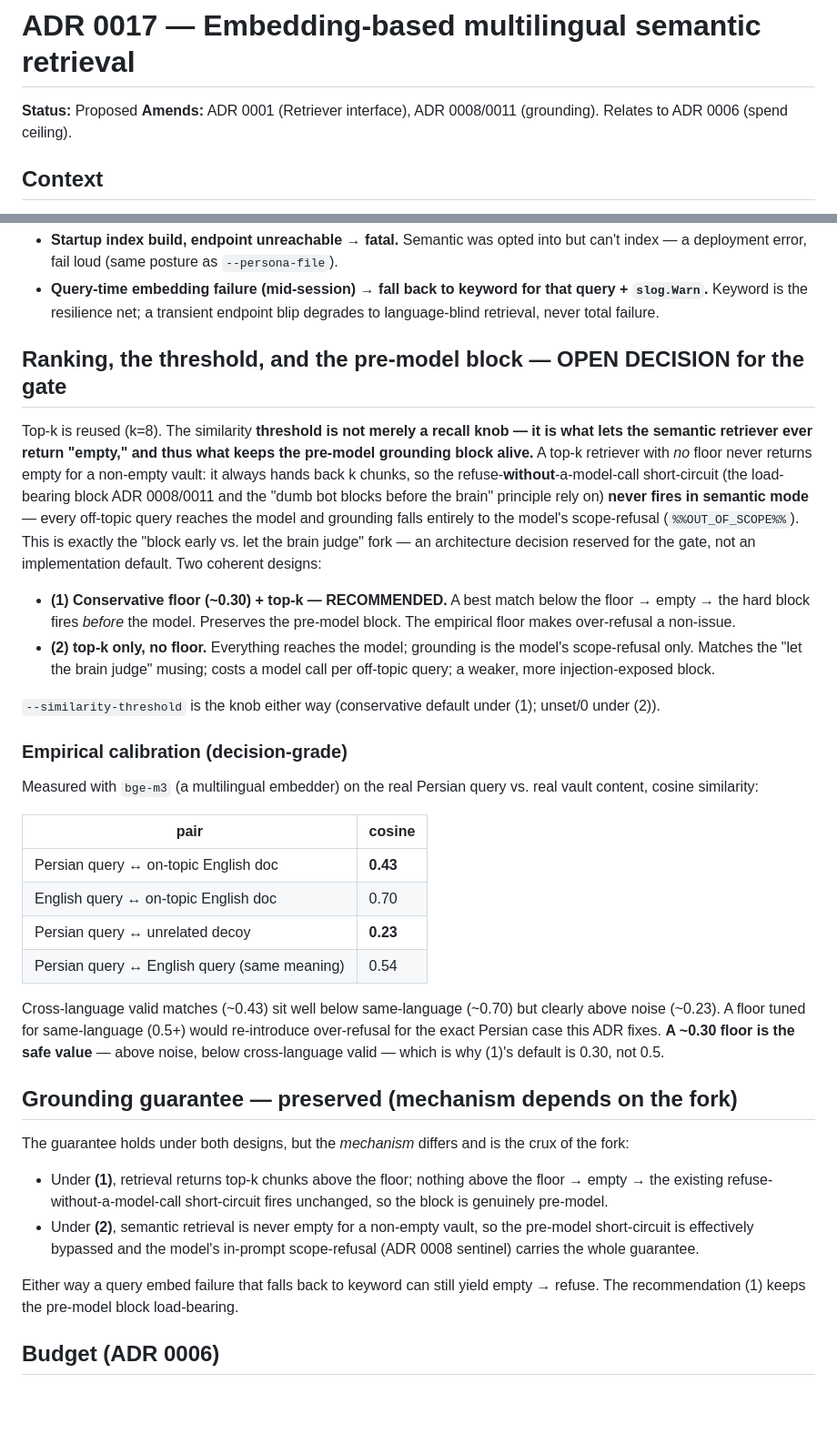
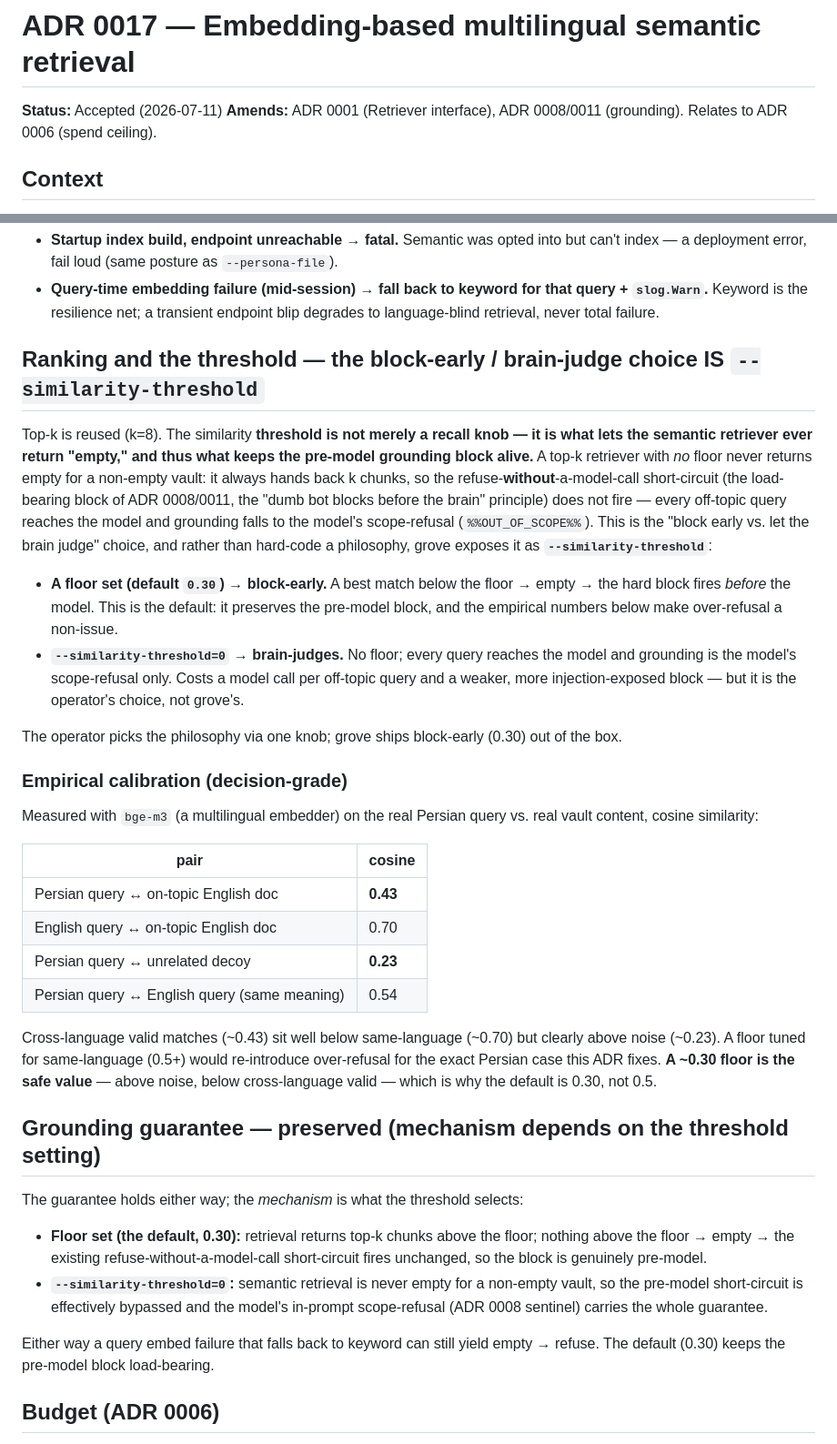
Before and after one commit to yaad-index/yaad-grove, a Markdown page: adr/0017-embedding-based-semantic-retrieval.md, 2 parts joined by grey strips. Shown at 91% size. GitHub-like rendering; blank space fills up the shorter version.

Commit message:
docs(adr): 0017 — Accepted; threshold resolves the block-early/brain-judge choice
Mark 0017 Accepted. The block-early-vs-brain-judge question is resolved as a
config decision rather than a hard-coded philosophy: it IS --similarity-threshold.
A floor set (default 0.30) fires the pre-model block; --similarity-threshold=0
lets every query reach the model. The empirical calibration justifies the 0.30
default (above noise 0.23, below cross-language valid 0.43). The grounding
guarantee holds either way; the threshold selects the mechanism.

```diff
--- a/adr/0017-embedding-based-semantic-retrieval.md
+++ b/adr/0017-embedding-based-semantic-retrieval.md
@@ -1,6 +1,6 @@
 # ADR 0017 — Embedding-based multilingual semantic retrieval
 
-**Status:** Proposed
+**Status:** Accepted (2026-07-11)
 **Amends:** ADR 0001 (Retriever interface), ADR 0008/0011 (grounding). Relates to ADR 0006 (spend ceiling).
 
 ## Context
@@ -59,14 +59,14 @@ The recommended embedder should be multilingual; both above are.
 - **Startup index build, endpoint unreachable → fatal.** Semantic was opted into but can't index — a deployment error, fail loud (same posture as `--persona-file`).
 - **Query-time embedding failure (mid-session) → fall back to keyword for that query + `slog.Warn`.** Keyword is the resilience net; a transient endpoint blip degrades to language-blind retrieval, never total failure.
 
-## Ranking, the threshold, and the pre-model block — OPEN DECISION for the gate
+## Ranking and the threshold — the block-early / brain-judge choice IS `--similarity-threshold`
 
-Top-k is reused (k=8). The similarity **threshold is not merely a recall knob — it is what lets the semantic retriever ever return "empty," and thus what keeps the pre-model grounding block alive.** A top-k retriever with *no* floor never returns empty for a non-empty vault: it always hands back k chunks, so the refuse-**without**-a-model-call short-circuit (the load-bearing block ADR 0008/0011 and the "dumb bot blocks before the brain" principle rely on) **never fires in semantic mode** — every off-topic query reaches the model and grounding falls entirely to the model's scope-refusal (`%%OUT_OF_SCOPE%%`). This is exactly the "block early vs. let the brain judge" fork — an architecture decision reserved for the gate, not an implementation default. Two coherent designs:
+Top-k is reused (k=8). The similarity **threshold is not merely a recall knob — it is what lets the semantic retriever ever return "empty," and thus what keeps the pre-model grounding block alive.** A top-k retriever with *no* floor never returns empty for a non-empty vault: it always hands back k chunks, so the refuse-**without**-a-model-call short-circuit (the load-bearing block of ADR 0008/0011, the "dumb bot blocks before the brain" principle) does not fire — every off-topic query reaches the model and grounding falls to the model's scope-refusal (`%%OUT_OF_SCOPE%%`). This is the "block early vs. let the brain judge" choice, and rather than hard-code a philosophy, grove exposes it as **`--similarity-threshold`**:
 
-- **(1) Conservative floor (~0.30) + top-k — RECOMMENDED.** A best match below the floor → empty → the hard block fires *before* the model. Preserves the pre-model block. The empirical floor makes over-refusal a non-issue.
-- **(2) top-k only, no floor.** Everything reaches the model; grounding is the model's scope-refusal only. Matches the "let the brain judge" musing; costs a model call per off-topic query; a weaker, more injection-exposed block.
+- **A floor set (default `0.30`) → block-early.** A best match below the floor → empty → the hard block fires *before* the model. This is the default: it preserves the pre-model block, and the empirical numbers below make over-refusal a non-issue.
+- **`--similarity-threshold=0` → brain-judges.** No floor; every query reaches the model and grounding is the model's scope-refusal only. Costs a model call per off-topic query and a weaker, more injection-exposed block — but it is the operator's choice, not grove's.
 
-`--similarity-threshold` is the knob either way (conservative default under (1); unset/0 under (2)).
+The operator picks the philosophy via one knob; grove ships block-early (0.30) out of the box.
 
 ### Empirical calibration (decision-grade)
 
@@ -79,16 +79,16 @@ Measured with `bge-m3` (a multilingual embedder) on the real Persian query vs. r
 | Persian query ↔ unrelated decoy | **0.23** |
 | Persian query ↔ English query (same meaning) | 0.54 |
 
-Cross-language valid matches (~0.43) sit well below same-language (~0.70) but clearly above noise (~0.23). A floor tuned for same-language (0.5+) would re-introduce over-refusal for the exact Persian case this ADR fixes. **A ~0.30 floor is the safe value** — above noise, below cross-language valid — which is why (1)'s default is 0.30, not 0.5.
+Cross-language valid matches (~0.43) sit well below same-language (~0.70) but clearly above noise (~0.23). A floor tuned for same-language (0.5+) would re-introduce over-refusal for the exact Persian case this ADR fixes. **A ~0.30 floor is the safe value** — above noise, below cross-language valid — which is why the default is 0.30, not 0.5.
 
-## Grounding guarantee — preserved (mechanism depends on the fork)
+## Grounding guarantee — preserved (mechanism depends on the threshold setting)
 
-The guarantee holds under both designs, but the *mechanism* differs and is the crux of the fork:
+The guarantee holds either way; the *mechanism* is what the threshold selects:
 
-- Under **(1)**, retrieval returns top-k chunks above the floor; nothing above the floor → empty → the existing refuse-without-a-model-call short-circuit fires unchanged, so the block is genuinely pre-model.
-- Under **(2)**, semantic retrieval is never empty for a non-empty vault, so the pre-model short-circuit is effectively bypassed and the model's in-prompt scope-refusal (ADR 0008 sentinel) carries the whole guarantee.
+- **Floor set (the default, 0.30):** retrieval returns top-k chunks above the floor; nothing above the floor → empty → the existing refuse-without-a-model-call short-circuit fires unchanged, so the block is genuinely pre-model.
+- **`--similarity-threshold=0`:** semantic retrieval is never empty for a non-empty vault, so the pre-model short-circuit is effectively bypassed and the model's in-prompt scope-refusal (ADR 0008 sentinel) carries the whole guarantee.
 
-Either way a query embed failure that falls back to keyword can still yield empty → refuse. The recommendation (1) keeps the pre-model block load-bearing.
+Either way a query embed failure that falls back to keyword can still yield empty → refuse. The default (0.30) keeps the pre-model block load-bearing.
 
 ## Budget (ADR 0006)
 
```
